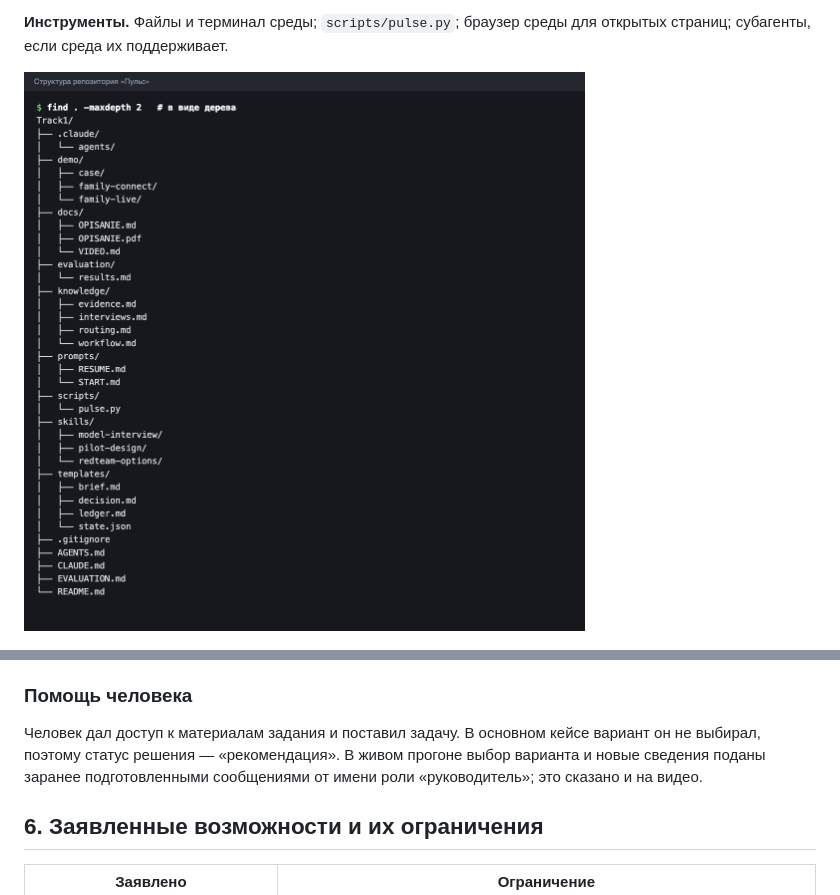
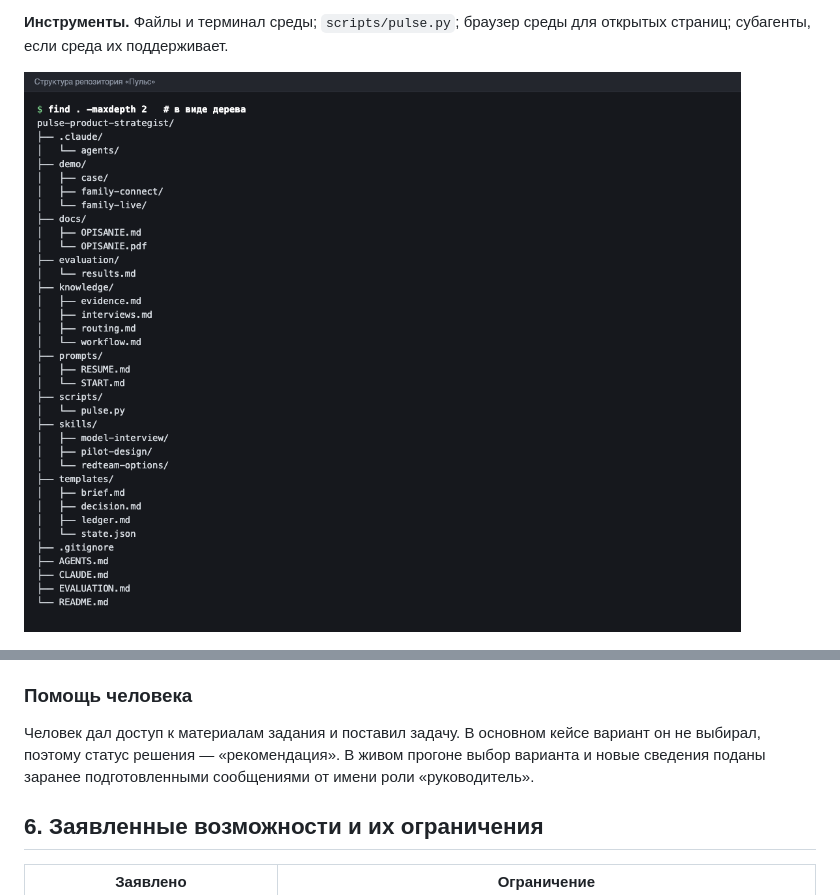
Before and after one commit to dudlecode/pulse-product-strategist, a Markdown page: docs/OPISANIE.md, 2 parts joined by grey strips. GitHub-like rendering; pictures changed too: docs/img/fig1_tree.png.

Commit message:
Описание: новая вёрстка PDF, обновлён рисунок структуры

```diff
--- a/docs/OPISANIE.md
+++ b/docs/OPISANIE.md
@@ -149,7 +149,7 @@ AGENTS.md ── постоянные правила: приоритеты, ре
 
 ### Помощь человека
 
-Человек дал доступ к материалам задания и поставил задачу. В основном кейсе вариант он не выбирал, поэтому статус решения — «рекомендация». В живом прогоне выбор варианта и новые сведения поданы заранее подготовленными сообщениями от имени роли «руководитель»; это сказано и на видео.
+Человек дал доступ к материалам задания и поставил задачу. В основном кейсе вариант он не выбирал, поэтому статус решения — «рекомендация». В живом прогоне выбор варианта и новые сведения поданы заранее подготовленными сообщениями от имени роли «руководитель».
 
 ## 6. Заявленные возможности и их ограничения
 
```
Also changed, not shown: 1 other file.
